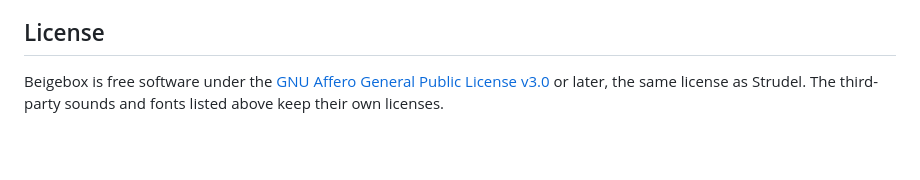
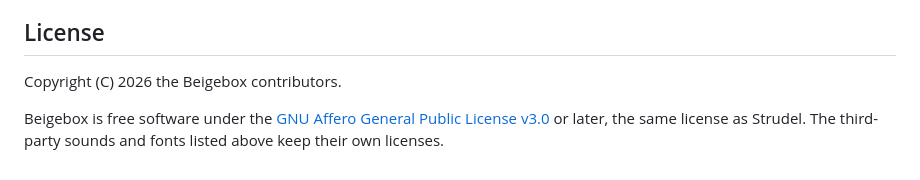
Before and after one commit to SametAylak/ludum-dare-60, a Markdown page: README.md, the part around the change. GitHub-like rendering; blank space fills up the shorter version.

Commit message:
Add the contributors copyright line
Co-Authored-By: Claude Opus 5.5 <noreply@anthropic.com>

```diff
--- a/README.md
+++ b/README.md
@@ -110,4 +110,6 @@ Run the bonus arrangement checks with `pnpm test`. They verify the two drops, th
 
 ## License
 
+Copyright (C) 2026 the Beigebox contributors.
+
 Beigebox is free software under the [GNU Affero General Public License v3.0](LICENSE) or later, the same license as Strudel. The third-party sounds and fonts listed above keep their own licenses.
```
